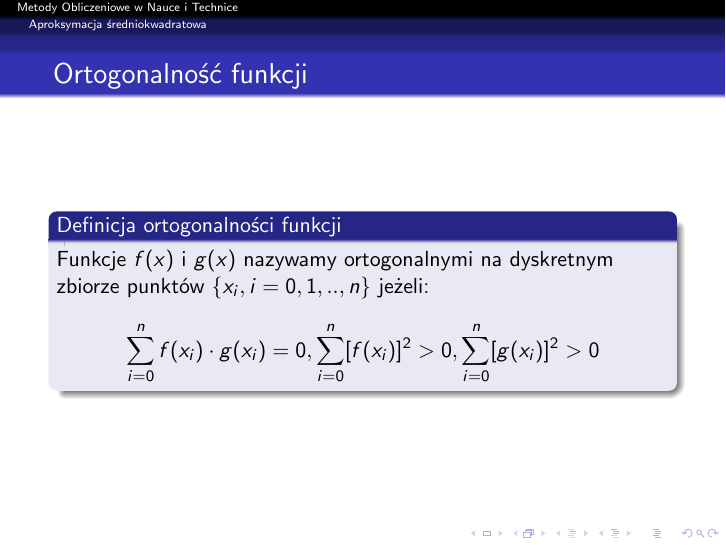
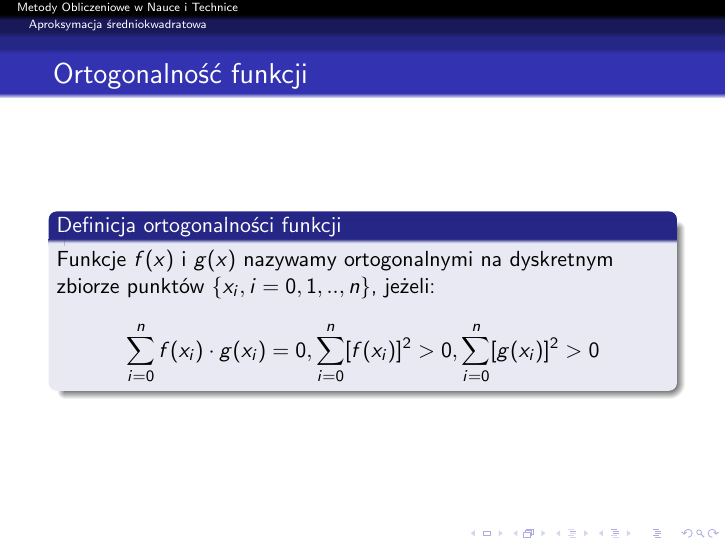
Before and after one commit to AGH-MOwNiT-2017/lectures, LaTeX slides (5_aproksymacja.tex, which reads 5_aproksymacja/5_1_aproksymacja_sredniokwadratowa.tex): page 13 of 50. Compiled offline with pdfLaTeX.

Commit message:
Added comma

```diff
--- a/5_aproksymacja/5_1_aproksymacja_sredniokwadratowa.tex
+++ b/5_aproksymacja/5_1_aproksymacja_sredniokwadratowa.tex
@@ -91,7 +91,7 @@
 %%%%%%%%%%%%%%%%%%%
 \begin{frame}{Ortogonalność funkcji}
 	\begin{block}{Definicja ortogonalności funkcji}
-	Funkcje $f(x)$ i $g(x)$ nazywamy ortogonalnymi na dyskretnym zbiorze punktów $\{x_i,i=0,1,..,n\}$ jeżeli:
+	Funkcje $f(x)$ i $g(x)$ nazywamy ortogonalnymi na dyskretnym zbiorze punktów $\{x_i,i=0,1,..,n\}$, jeżeli:
     $$\sum_{i=0}^{n}f(x_i)\cdot g(x_i) = 0, \sum_{i=0}^{n}[f(x_i)]^2 > 0,\sum_{i=0}^{n}[g(x_i)]^2 > 0$$
 	\end{block}
 \end{frame}
```
